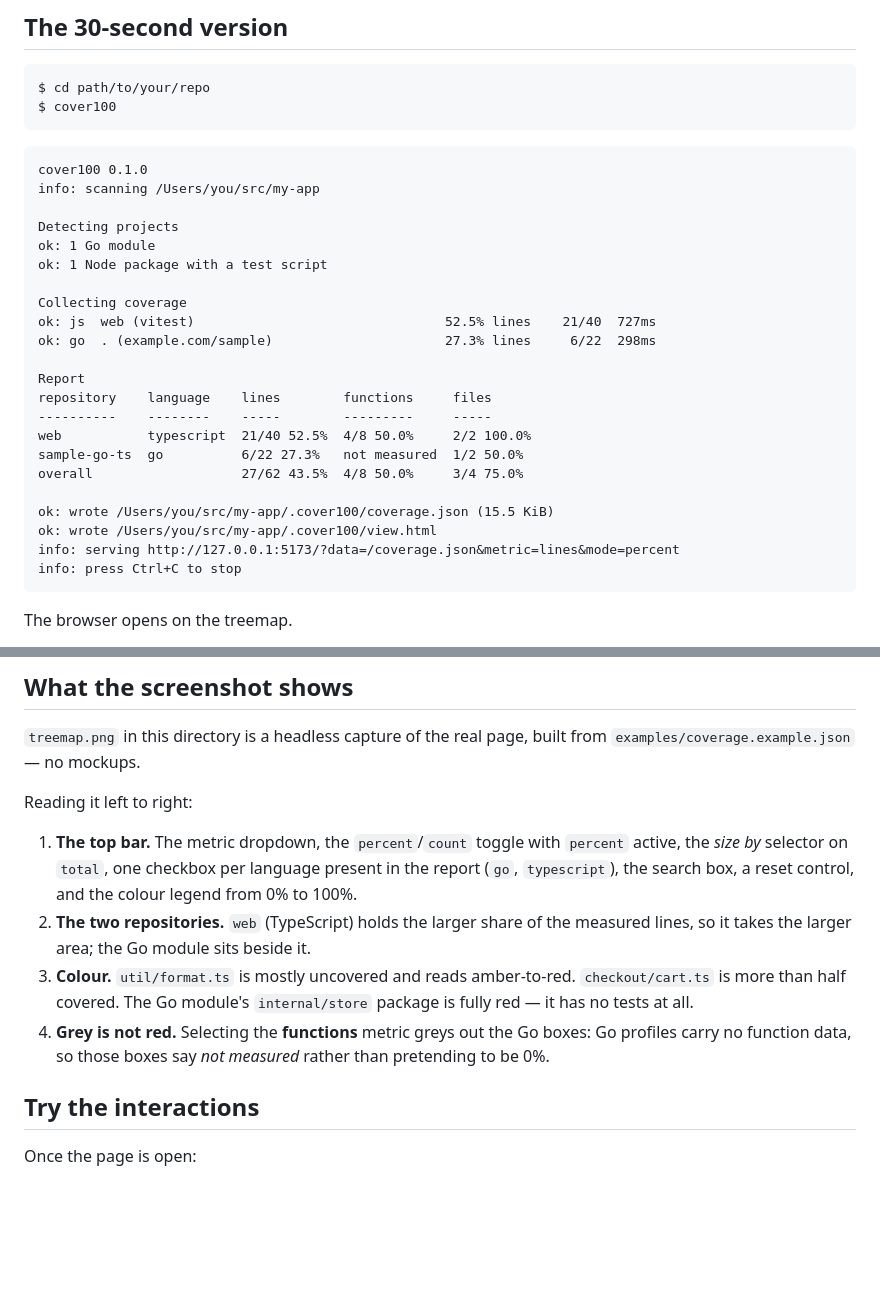
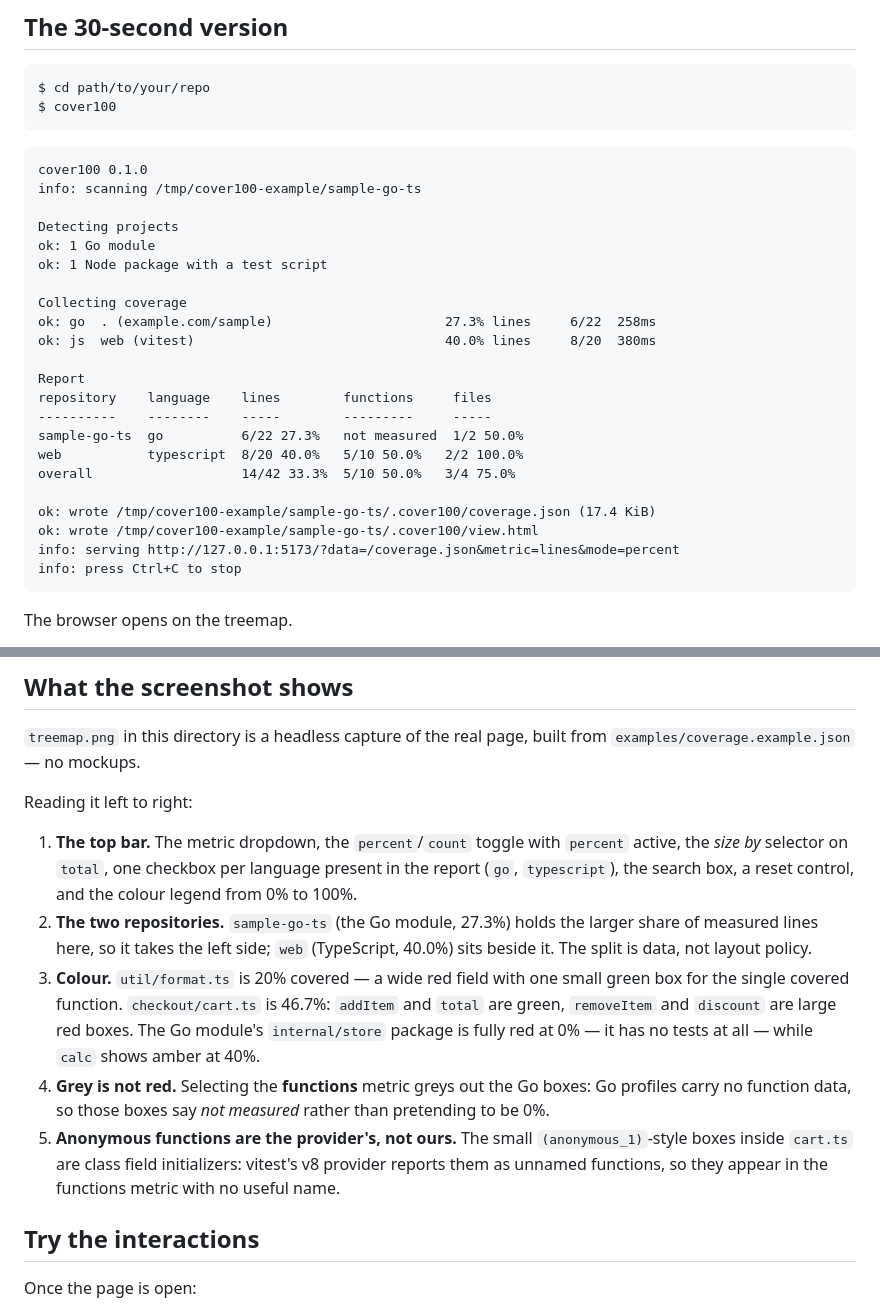
Before and after one commit to sneat-dev/cover100-cli, a Markdown page: docs/demo.md, 2 parts joined by grey strips. Rendered like a GitHub page; blank space fills up the shorter version.

Commit message:
fix(examples): update the fixture's vitest to clear the Dependabot alerts
vitest ^2.1.9 resolved to vite 5.4.21 and esbuild 0.21.5, which carried seven
advisories (one critical, one high, five medium): arbitrary file read and
execution via the Vitest UI server, a vite server.fs.deny bypass on Windows,
and an esbuild dev-server request-reflection issue. All seven were dev-only
dependencies of the example fixture, never of the shipped binary, but the
fixture is the template a reader copies.

vitest 5.0.0 and @vitest/coverage-v8 5.0.0 resolve to vite 8.3.0 with no
esbuild dependency at all. cover100's exact invocation — `vitest run
--coverage.enabled=true --coverage.reporter=json
--coverage.reportsDirectory=<dir>` — still works unchanged and still writes
coverage-final.json, which I verified directly.

Regenerating the example changes its numbers: 14/42 lines and 5/10 functions,
down from 27/62 and 4/8. The cause is the provider, not the parser — vitest 5's
v8 provider attributes lines at statement granularity (15 lines for cart.ts)
where the older provider emitted a 28-entry line map for the same file. Both
shapes are handled; the docs and the screenshot now state the new numbers and
explain why they move, rather than quoting figures that will drift again on the
next bump.

Also: scripts/demo.sh no longer uses $TMPDIR for its scratch copy. On macOS
$TMPDIR is a per-boot /var/folders/... path, so the report's committed `root`
field would have changed on every machine that ran `make demo`; it now uses a
fixed /tmp path, overridable with COVER100_DEMO_DIR.

The screenshot was regenerated with the repo's AGENTS.md rules in force:
--use-mock-keychain --password-store=basic, a task-unique --user-data-dir, and
the exact PID killed rather than any pattern that could match a real browser.

````diff
--- a/docs/demo.md
+++ b/docs/demo.md
@@ -9,25 +9,25 @@ $ cover100
 
 ```
 cover100 0.1.0
-info: scanning /Users/you/src/my-app
+info: scanning /tmp/cover100-example/sample-go-ts
 
 Detecting projects
 ok: 1 Go module
 ok: 1 Node package with a test script
 
 Collecting coverage
-ok: js  web (vitest)                                52.5% lines    21/40  727ms
-ok: go  . (example.com/sample)                      27.3% lines     6/22  298ms
+ok: go  . (example.com/sample)                      27.3% lines     6/22  258ms
+ok: js  web (vitest)                                40.0% lines     8/20  380ms
 
 Report
 repository    language    lines        functions     files
 ----------    --------    -----        ---------     -----
-web           typescript  21/40 52.5%  4/8 50.0%     2/2 100.0%
 sample-go-ts  go          6/22 27.3%   not measured  1/2 50.0%
-overall                   27/62 43.5%  4/8 50.0%     3/4 75.0%
+web           typescript  8/20 40.0%   5/10 50.0%   2/2 100.0%
+overall                   14/42 33.3%  5/10 50.0%   3/4 75.0%
 
-ok: wrote /Users/you/src/my-app/.cover100/coverage.json (15.5 KiB)
-ok: wrote /Users/you/src/my-app/.cover100/view.html
+ok: wrote /tmp/cover100-example/sample-go-ts/.cover100/coverage.json (17.4 KiB)
+ok: wrote /tmp/cover100-example/sample-go-ts/.cover100/view.html
 info: serving http://127.0.0.1:5173/?data=/coverage.json&metric=lines&mode=percent
 info: press Ctrl+C to stop
 ```
@@ -45,14 +45,21 @@ Reading it left to right:
    `percent` active, the *size by* selector on `total`, one checkbox per
    language present in the report (`go`, `typescript`), the search box, a reset
    control, and the colour legend from 0% to 100%.
-2. **The two repositories.** `web` (TypeScript) holds the larger share of the
-   measured lines, so it takes the larger area; the Go module sits beside it.
-3. **Colour.** `util/format.ts` is mostly uncovered and reads amber-to-red.
-   `checkout/cart.ts` is more than half covered. The Go module's `internal/store`
-   package is fully red — it has no tests at all.
+2. **The two repositories.** `sample-go-ts` (the Go module, 27.3%) holds the
+   larger share of measured lines here, so it takes the left side; `web`
+   (TypeScript, 40.0%) sits beside it. The split is data, not layout policy.
+3. **Colour.** `util/format.ts` is 20% covered — a wide red field with one small
+   green box for the single covered function. `checkout/cart.ts` is 46.7%:
+   `addItem` and `total` are green, `removeItem` and `discount` are large red
+   boxes. The Go module's `internal/store` package is fully red at 0% — it has
+   no tests at all — while `calc` shows amber at 40%.
 4. **Grey is not red.** Selecting the **functions** metric greys out the Go
    boxes: Go profiles carry no function data, so those boxes say *not measured*
    rather than pretending to be 0%.
+5. **Anonymous functions are the provider's, not ours.** The small
+   `(anonymous_1)`-style boxes inside `cart.ts` are class field initializers:
+   vitest's v8 provider reports them as unnamed functions, so they appear in the
+   functions metric with no useful name.
 
 ## Try the interactions
 
````
Also changed, not shown: README.md (+11 -0 lines), examples/README.md (+9 -1 lines), docs/treemap.png, 4 other files.
